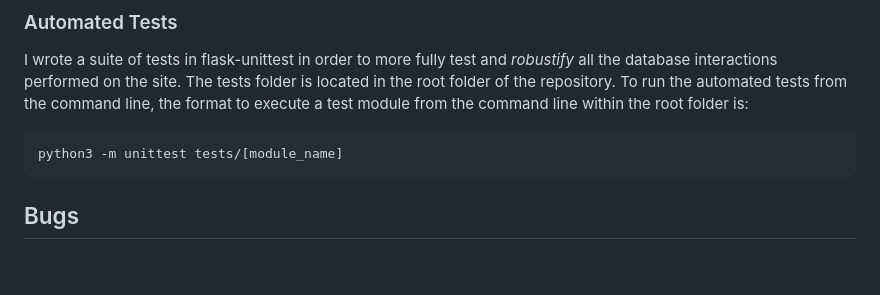
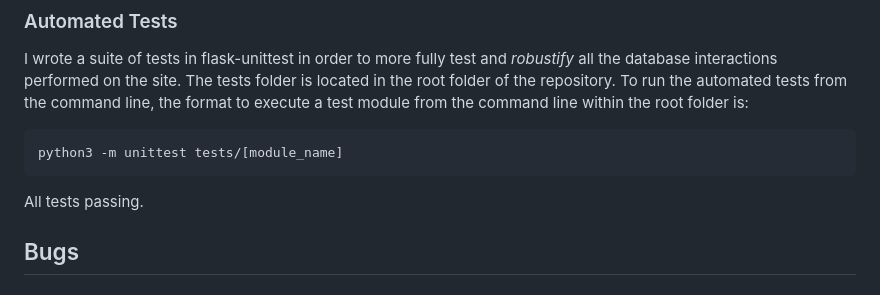
Before and after one commit to amorychambers/ci-ms3-backend, a Markdown page: README.md, the part around one of its changes. Drawn GitHub-style; blank space fills up the shorter version.

````diff
--- a/README.md
+++ b/README.md
@@ -617,6 +618,8 @@ To run the automated tests from the command line, the format to execute a test m
 python3 -m unittest tests/[module_name]
 ```
 
+All tests passing.
+
 ## Bugs
 
 
````
Also changed, not shown: other parts of README.md (+3 -2 lines).
